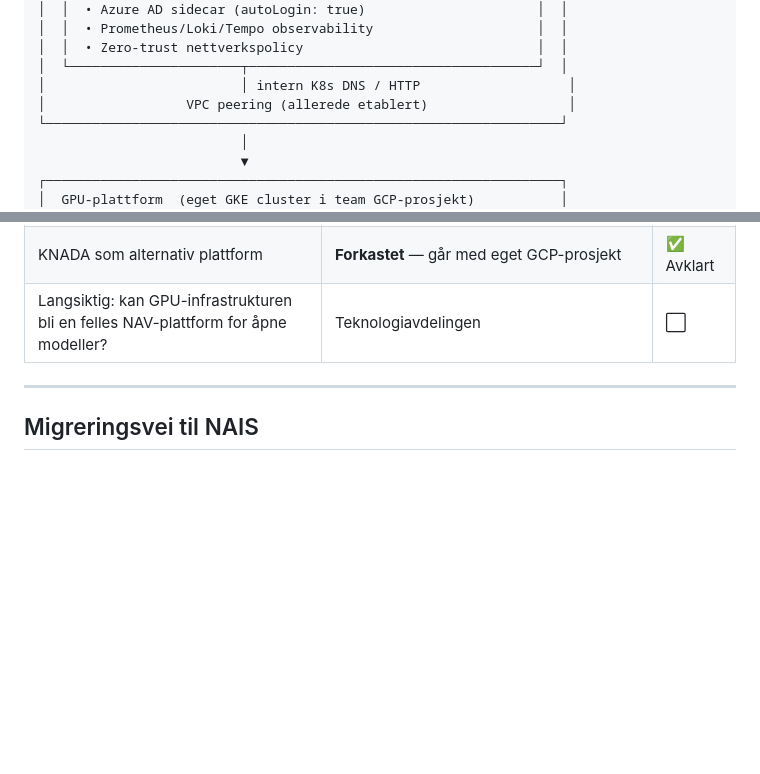
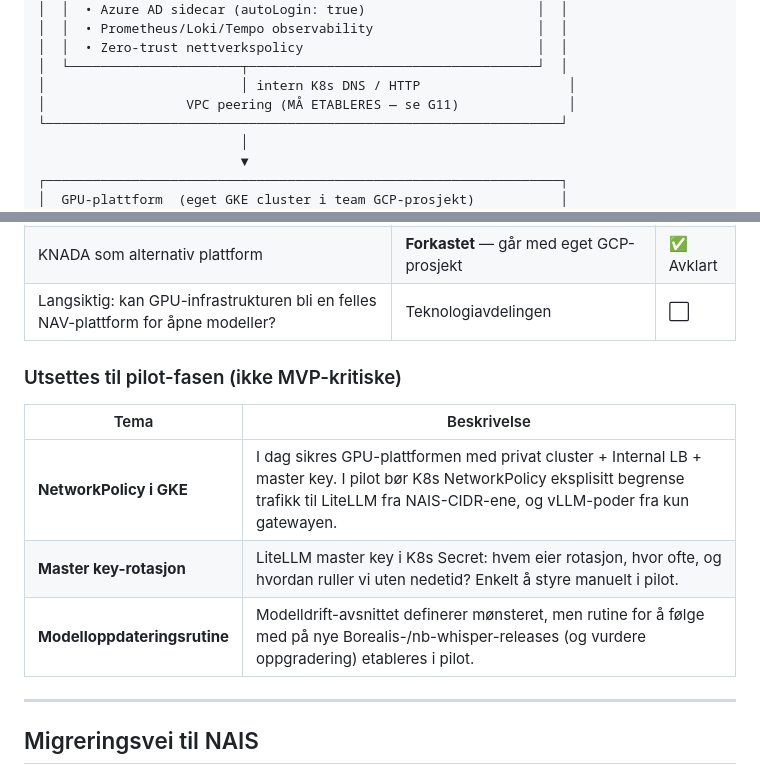
Before and after one commit to navikt/ao-ki-transkribering, a Markdown page: adr/0002-gcp-mvp-etableringsplan.md, 2 parts joined by grey strips. Drawn GitHub-style; blank space fills up the shorter version.

```diff
--- a/adr/0002-gcp-mvp-etableringsplan.md
+++ b/adr/0002-gcp-mvp-etableringsplan.md
@@ -76,7 +76,7 @@ NAIS-teamet ønsker ikke GPU-støtte for denne POC-en. Gjennomgang av NAIS-infra
 │  │  • Zero-trust nettverkspolicy                              │  │
 │  └──────────────────────┬─────────────────────────────────────┘  │
 │                         │ intern K8s DNS / HTTP                   │
-│                  VPC peering (allerede etablert)                  │
+│                  VPC peering (MÅ ETABLERES — se G11)              │
 └──────────────────────────────────────────────────────────────────┘
                           │
                           ▼
@@ -519,6 +545,14 @@ GPU-noder autoskalerer til 0 ved inaktivitet → faktisk pilot-kostnad trolig la
 | Modell: Borealis-27b (2× L4) eller Borealis-12b (1× L4)? | **Borealis-12b** for pilot | ✅ Avklart |
 | KNADA som alternativ plattform | **Forkastet** — går med eget GCP-prosjekt | ✅ Avklart |
 | Langsiktig: kan GPU-infrastrukturen bli en felles NAV-plattform for åpne modeller? | Teknologiavdelingen | ⬜ |
+
+### Utsettes til pilot-fasen (ikke MVP-kritiske)
+
+| Tema | Beskrivelse |
+|------|-------------|
+| **NetworkPolicy i GKE** | I dag sikres GPU-plattformen med privat cluster + Internal LB + master key. I pilot bør K8s NetworkPolicy eksplisitt begrense trafikk til LiteLLM fra NAIS-CIDR-ene, og vLLM-poder fra kun gatewayen. |
+| **Master key-rotasjon** | LiteLLM master key i K8s Secret: hvem eier rotasjon, hvor ofte, og hvordan ruller vi uten nedetid? Enkelt å styre manuelt i pilot. |
+| **Modelloppdateringsrutine** | Modelldrift-avsnittet definerer mønsteret, men rutine for å følge med på nye Borealis-/nb-whisper-releases (og vurdere oppgradering) etableres i pilot. |
 
 ---
 
```
Also changed, not shown: other parts of adr/0002-gcp-mvp-etableringsplan.md (+33 -7 lines).
